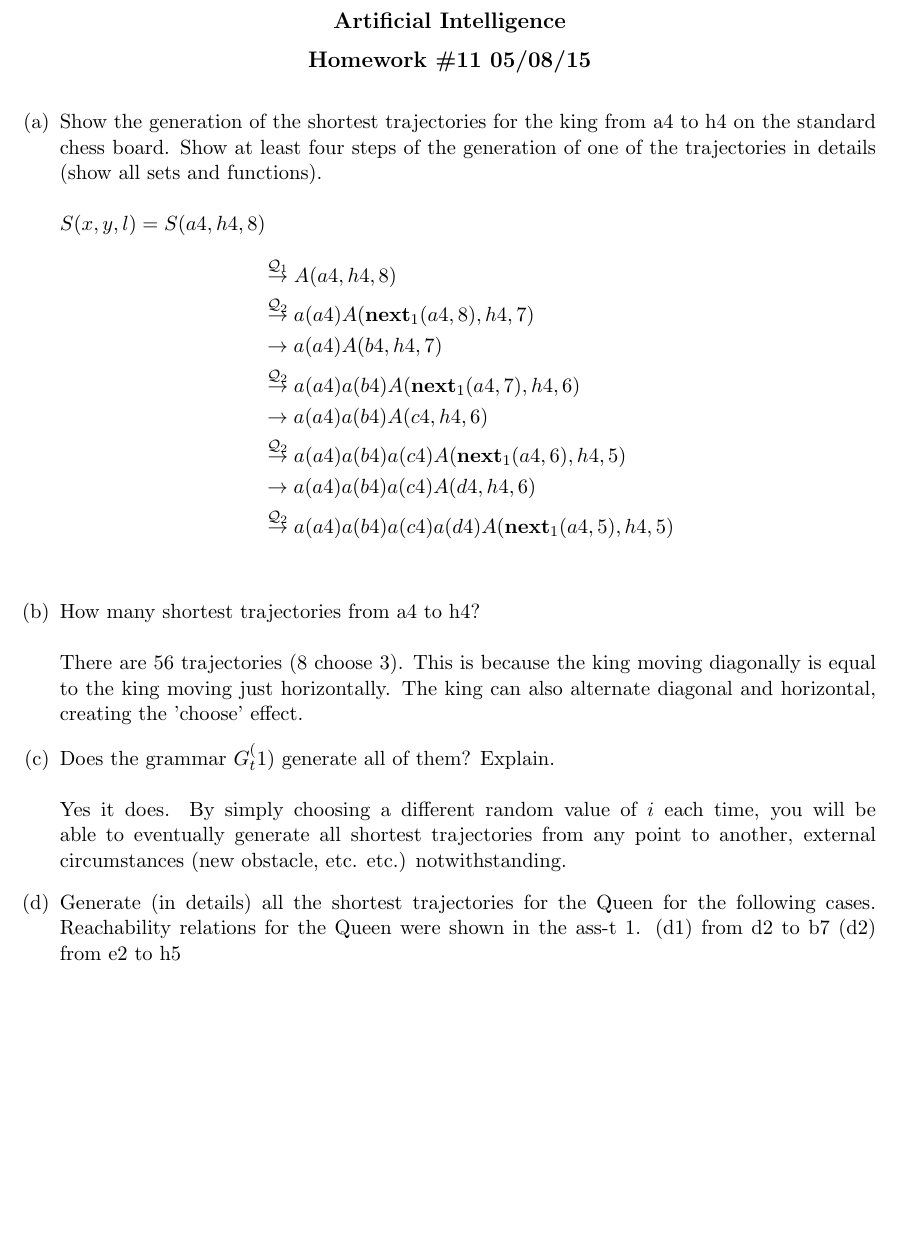
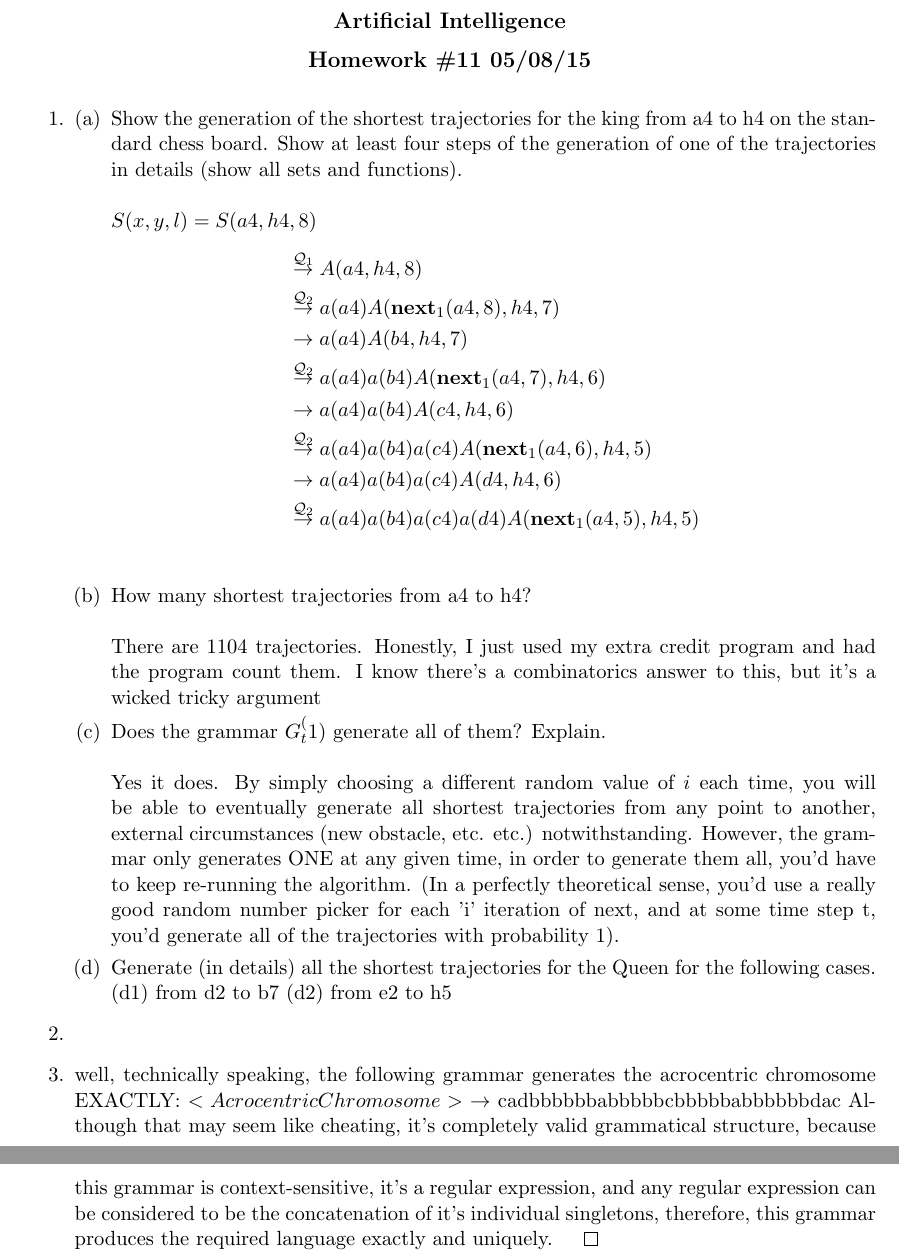
Before and after one commit to WillBDaniels/ArtificialIntelligence, a LaTeX problem sheet (HW11/HW11.tex): part of the page before the commit and two parts of pages 1 and 2 of 2 after it, the two joined at a grey line, cut so that both start at the same text, the shorter picture padded with empty space. Compiled offline with pdfLaTeX.

Commit message:
final commit

```diff
--- a/HW11-TODO/HW11.tex
+++ b/HW11/HW11.tex
@@ -36,7 +36,8 @@
 
 \vspace{.25cm}
 
-
+\begin{enumerate}
+\item
 \begin{enumerate}[(a)]
 \item Show the generation of the shortest trajectories for the king from a4 to h4 on the standard chess board. Show at least four steps of the generation of one of the trajectories in details (show all sets and functions). \\\\
 $S(x,y,l) = S(a4, h4, 8)$
@@ -51,10 +52,15 @@ $S(x,y,l) = S(a4, h4, 8)$
 &\overset{\mathcal{Q}_2}{\rightarrow}a(a4)a(b4)a(c4)a(d4)A(\textbf{next}_1 (a4, 5), h4, 5)\\
 \end{align*}
 \item How many shortest trajectories from a4 to h4? \\\\
-There are 56 trajectories (8 choose 3). This is because the king moving diagonally is equal to the king moving just horizontally. The king can also alternate diagonal and horizontal, creating the 'choose' effect.
+There are 1104 trajectories. Honestly, I just used my extra credit program and had the program count them. I know there's a combinatorics answer to this, but it's a wicked tricky argument
 \item Does the grammar $G_t^(1)$ generate all of them? Explain. \\\\
-Yes it does. By simply choosing a different random value of $i$ each time, you will be able to eventually generate all shortest trajectories from any point to another, external circumstances (new obstacle, etc. etc.) notwithstanding.
-\item Generate (in details) all the shortest trajectories for the Queen for the following cases. Reachability relations for the Queen were shown in the ass-t 1. (d1) from d2 to b7 (d2) from e2 to h5
+Yes it does. By simply choosing a different random value of $i$ each time, you will be able to eventually generate all shortest trajectories from any point to another, external circumstances (new obstacle, etc. etc.) notwithstanding. However, the grammar only generates ONE at any given time, in order to generate them all, you'd have to keep re-running the algorithm. (In a perfectly theoretical sense, you'd use a really good random number picker for each 'i' iteration of next, and at some time step t, you'd generate all of the trajectories with probability 1).
+\item Generate (in details) all the shortest trajectories for the Queen for the following cases. (d1) from d2 to b7 (d2) from e2 to h5
+\end{enumerate}
+\item
+\item well, technically speaking, the following grammar generates the acrocentric chromosome EXACTLY:
+$<Acrocentric Chromosome>$ $\rightarrow$ cadbbbbbbabbbbbcbbbbbabbbbbbdac
+Although that may seem like cheating, it's completely valid grammatical structure, because this grammar is context-sensitive, it's a regular expression, and any regular expression can be considered to be the concatenation of it's individual singletons, therefore, this grammar produces the required language exactly and uniquely. $\qed$
 \end{enumerate}
 
 
```
Also changed, not shown: HW11-TODO/HW11.pdf (deleted), HW11/HW11.pdf (added).
